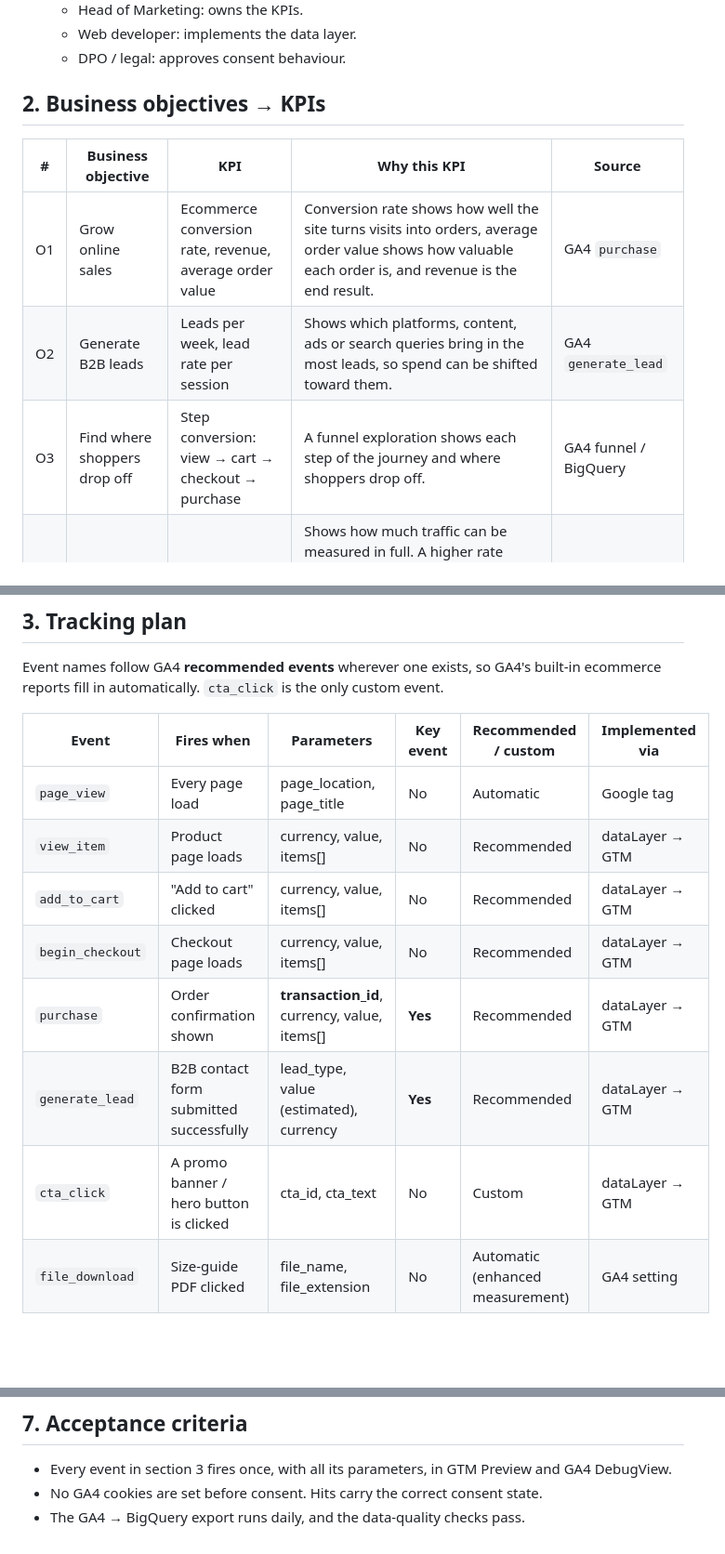
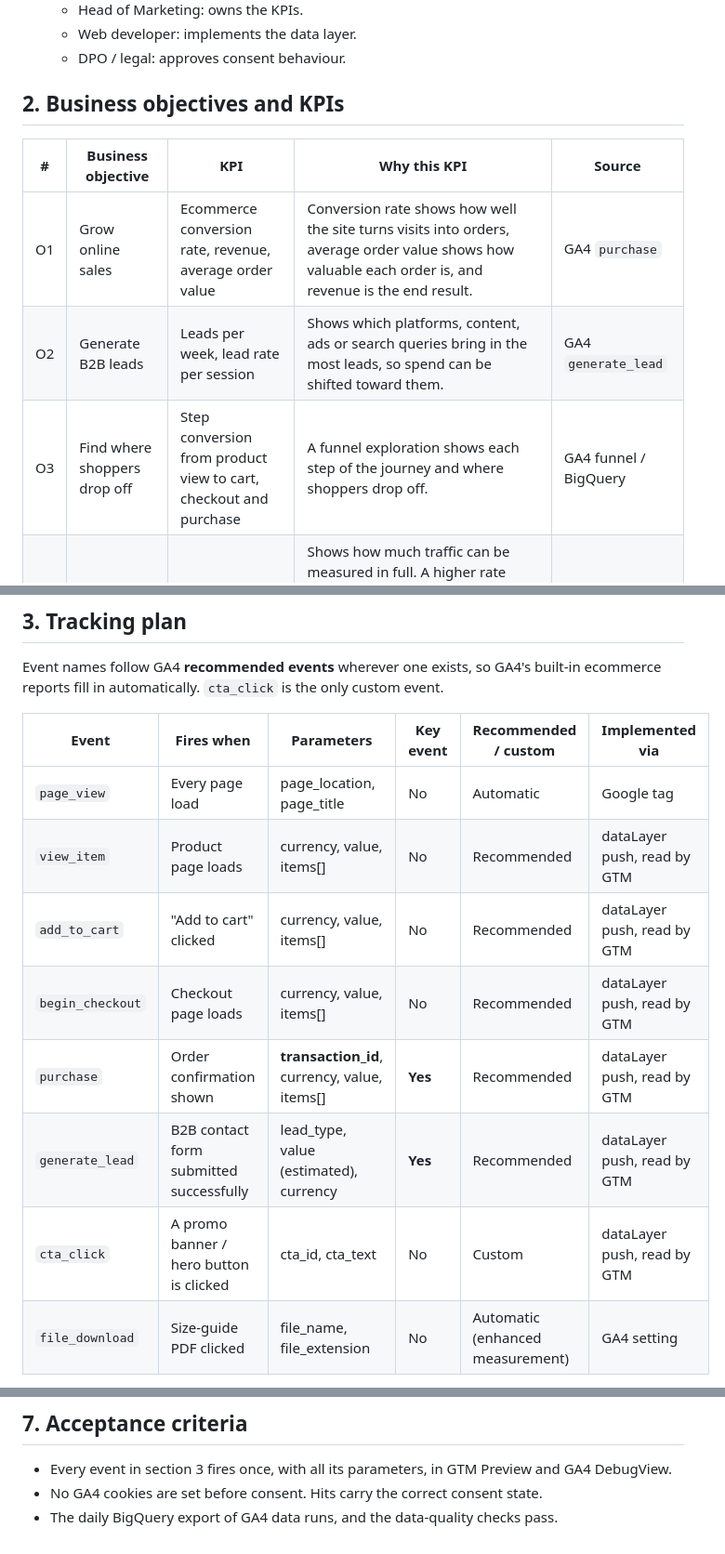
Before and after one commit to victorpolitakis/ga4-measurement-pipeline, a Markdown page: docs/01_BRD_and_tracking_plan.md, 3 parts joined by grey strips. Shown at 93% size. GitHub-like rendering; blank space fills up the shorter version.

Commit message:
Plain wording in tracking plan

```diff
--- a/docs/01_BRD_and_tracking_plan.md
+++ b/docs/01_BRD_and_tracking_plan.md
@@ -10,12 +10,12 @@
   - Web developer: implements the data layer.
   - DPO / legal: approves consent behaviour.
 
-## 2. Business objectives → KPIs
+## 2. Business objectives and KPIs
 | # | Business objective | KPI | Why this KPI | Source |
 |---|---|---|---|---|
 | O1 | Grow online sales | Ecommerce conversion rate, revenue, average order value | Conversion rate shows how well the site turns visits into orders, average order value shows how valuable each order is, and revenue is the end result. | GA4 `purchase` |
 | O2 | Generate B2B leads | Leads per week, lead rate per session | Shows which platforms, content, ads or search queries bring in the most leads, so spend can be shifted toward them. | GA4 `generate_lead` |
-| O3 | Find where shoppers drop off | Step conversion: view → cart → checkout → purchase | A funnel exploration shows each step of the journey and where shoppers drop off. | GA4 funnel / BigQuery |
+| O3 | Find where shoppers drop off | Step conversion from product view to cart, checkout and purchase | A funnel exploration shows each step of the journey and where shoppers drop off. | GA4 funnel / BigQuery |
 | O4 | Stay privacy-compliant in the EEA | Consent rate (granted / total) | Shows how much traffic can be measured in full. A higher rate means more observed conversions and larger remarketing audiences. A sudden drop usually means a broken banner or consent update, not a change in user behaviour, so it doubles as a health check for the implementation. | BigQuery `privacy_info` |
 
 ## 3. Tracking plan
@@ -24,12 +24,12 @@ Event names follow GA4 **recommended events** wherever one exists, so GA4's buil
 | Event | Fires when | Parameters | Key event | Recommended / custom | Implemented via |
 |---|---|---|---|---|---|
 | `page_view` | Every page load | page_location, page_title | No | Automatic | Google tag |
-| `view_item` | Product page loads | currency, value, items[] | No | Recommended | dataLayer → GTM |
-| `add_to_cart` | "Add to cart" clicked | currency, value, items[] | No | Recommended | dataLayer → GTM |
-| `begin_checkout` | Checkout page loads | currency, value, items[] | No | Recommended | dataLayer → GTM |
-| `purchase` | Order confirmation shown | **transaction_id**, currency, value, items[] | **Yes** | Recommended | dataLayer → GTM |
-| `generate_lead` | B2B contact form submitted successfully | lead_type, value (estimated), currency | **Yes** | Recommended | dataLayer → GTM |
-| `cta_click` | A promo banner / hero button is clicked | cta_id, cta_text | No | Custom | dataLayer → GTM |
+| `view_item` | Product page loads | currency, value, items[] | No | Recommended | dataLayer push, read by GTM |
+| `add_to_cart` | "Add to cart" clicked | currency, value, items[] | No | Recommended | dataLayer push, read by GTM |
+| `begin_checkout` | Checkout page loads | currency, value, items[] | No | Recommended | dataLayer push, read by GTM |
+| `purchase` | Order confirmation shown | **transaction_id**, currency, value, items[] | **Yes** | Recommended | dataLayer push, read by GTM |
+| `generate_lead` | B2B contact form submitted successfully | lead_type, value (estimated), currency | **Yes** | Recommended | dataLayer push, read by GTM |
+| `cta_click` | A promo banner / hero button is clicked | cta_id, cta_text | No | Custom | dataLayer push, read by GTM |
 | `file_download` | Size-guide PDF clicked | file_name, file_extension | No | Automatic (enhanced measurement) | GA4 setting |
 
 **Item fields** (used in `items[]`): item_id, item_name, item_category, price, quantity.
@@ -58,4 +58,4 @@ Event names follow GA4 **recommended events** wherever one exists, so GA4's buil
 ## 7. Acceptance criteria
 - Every event in section 3 fires once, with all its parameters, in GTM Preview and GA4 DebugView.
 - No GA4 cookies are set before consent. Hits carry the correct consent state.
-- The GA4 → BigQuery export runs daily, and the data-quality checks pass.
+- The daily BigQuery export of GA4 data runs, and the data-quality checks pass.
```
